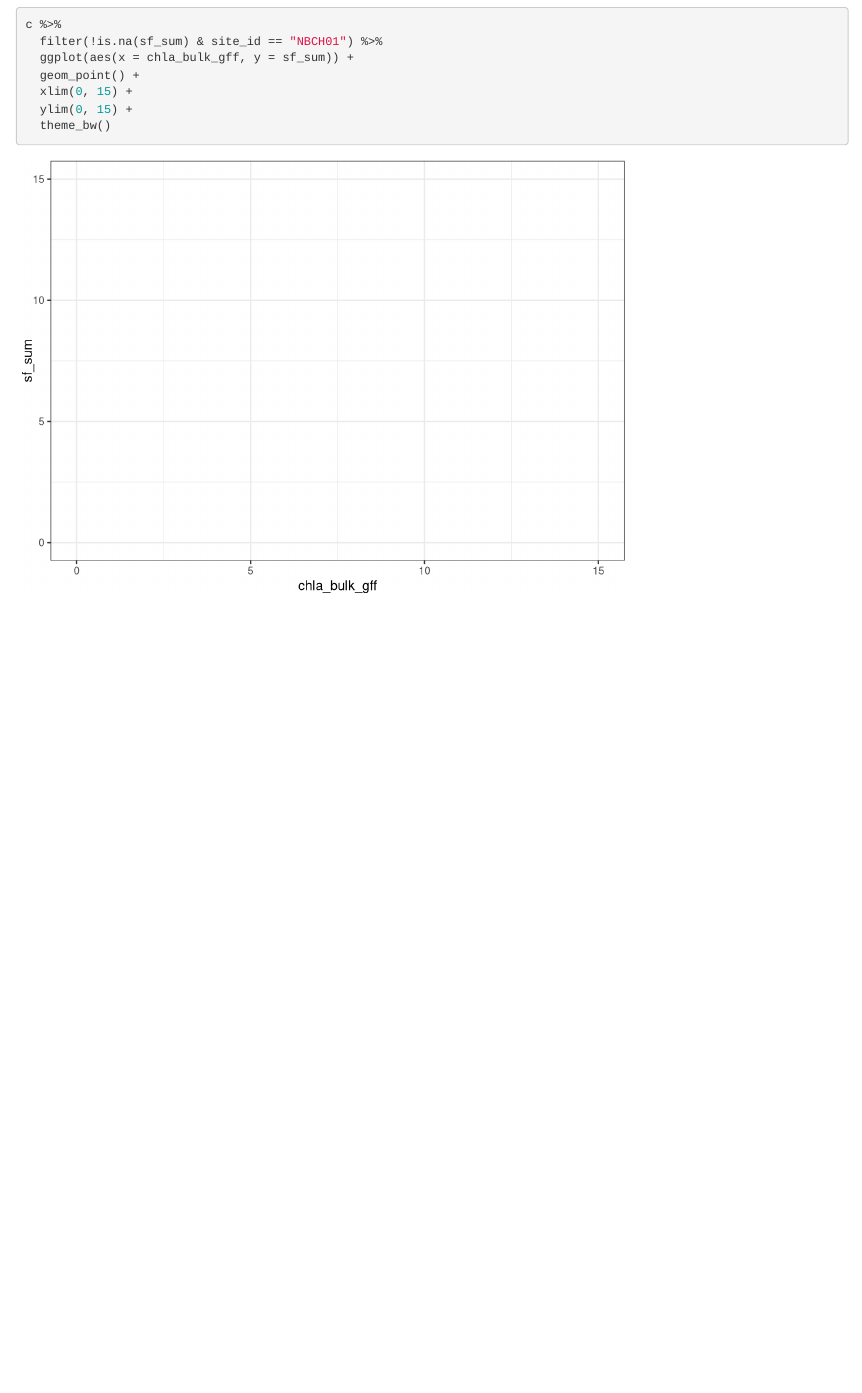
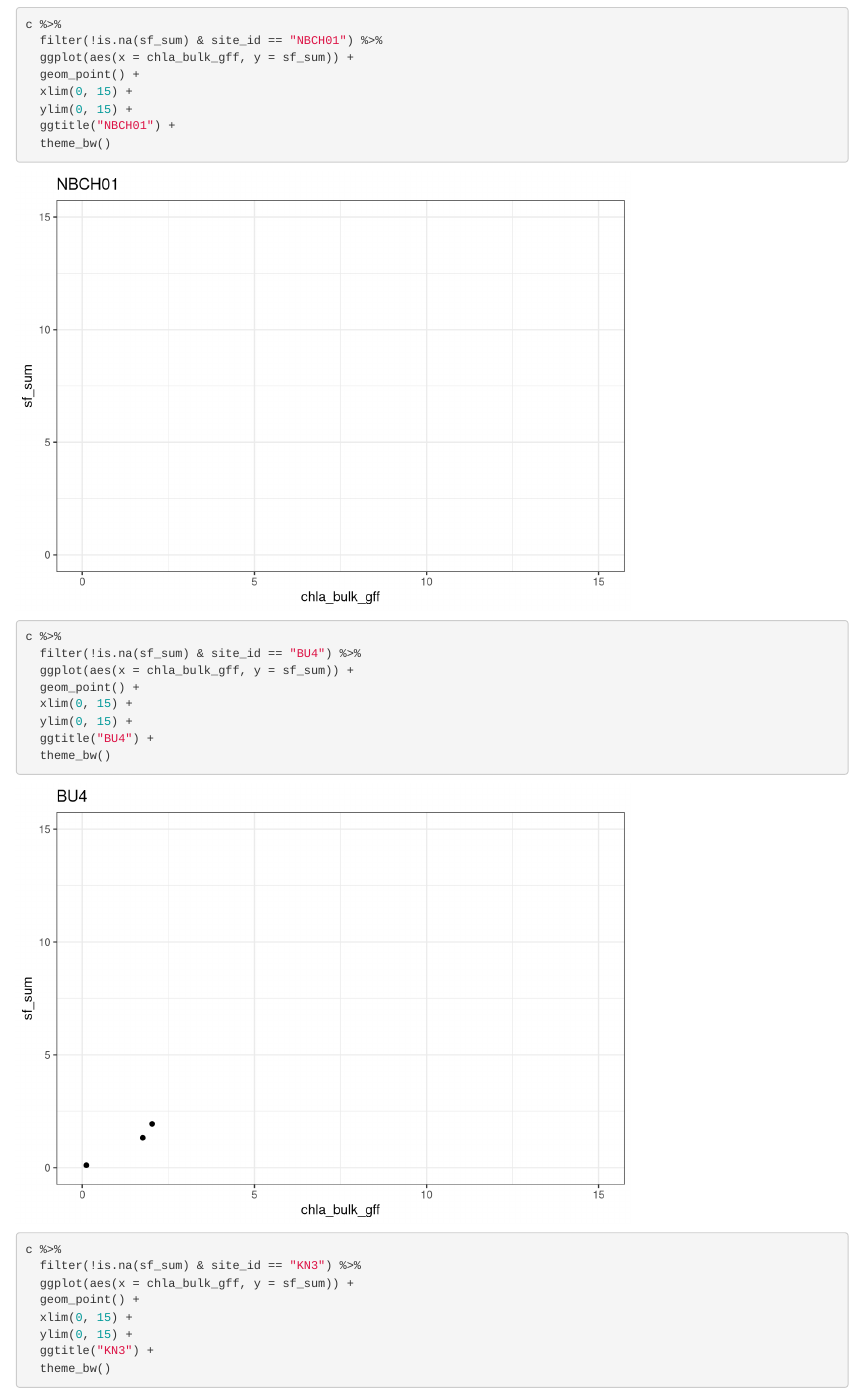
Before and after one commit to jdelbel/chl_qc, an R Markdown document (files/erddap_check.Rmd): the page in a window 1100 px wide, from 11170 px down before the commit and from 11390 px down after it, so that both start at the same text. Rendered offline with R 4.5, knitr and Pandoc, with nearby package versions.

Commit message:
ore work comparing research dataset

````diff
--- a/files/erddap_check.Rmd
+++ b/files/erddap_check.Rmd
@@ -197,5 +209,53 @@ c %>%
   geom_point() +
   xlim(0, 15) +
   ylim(0, 15) +
+  ggtitle("NBCH01") +
+  theme_bw()
+
+c %>%
+  filter(!is.na(sf_sum) & site_id == "BU4") %>%
+  ggplot(aes(x = chla_bulk_gff, y = sf_sum)) +
+  geom_point() +
+  xlim(0, 15) +
+  ylim(0, 15) +
+  ggtitle("BU4") +
+  theme_bw()
+
+c %>%
+  filter(!is.na(sf_sum) & site_id == "KN3") %>%
+  ggplot(aes(x = chla_bulk_gff, y = sf_sum)) +
+  geom_point() +
+  xlim(0, 15) +
+  ylim(0, 15) +
+  ggtitle("KN3") +
+  theme_bw()
+
+c %>%
+  filter(!is.na(sf_sum) & site_id == "KWY01") %>%
+  ggplot(aes(x = chla_bulk_gff, y = sf_sum)) +
+  geom_point() +
+  xlim(0, 15) +
+  ylim(0, 15) +
+  ggtitle("KWY01") +
+  theme_bw()
+
+c %>%
+  filter(!is.na(sf_sum) & site_id == "TO2") %>%
+  ggplot(aes(x = chla_bulk_gff, y = sf_sum)) +
+  geom_point() +
+  xlim(0, 15) +
+  ylim(0, 15) +
+  ggtitle("TO2") +
+  theme_bw()
+
+c %>%
+  filter(!is.na(sf_sum) & site_id == "TO5") %>%
+  ggplot(aes(x = chla_bulk_gff, y = sf_sum)) +
+  geom_point() +
+  xlim(0, 15) +
+  ylim(0, 15) +
+  ggtitle("TO5") +
   theme_bw()
 ```
+
+```{r}
````
Also changed, not shown: files/erddap_check.nb.html, files/erddap_check.Rmd (32 more changed lines).
